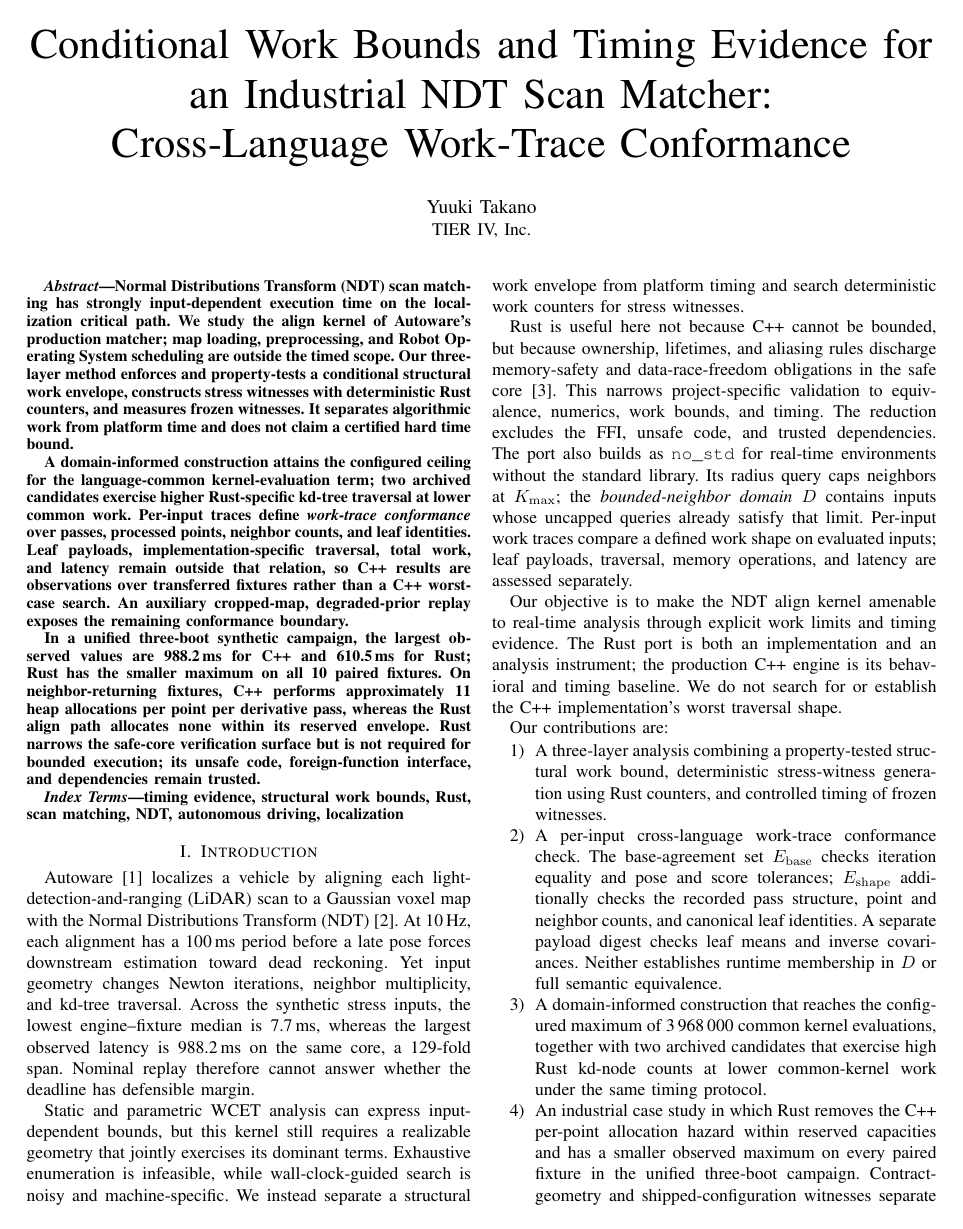
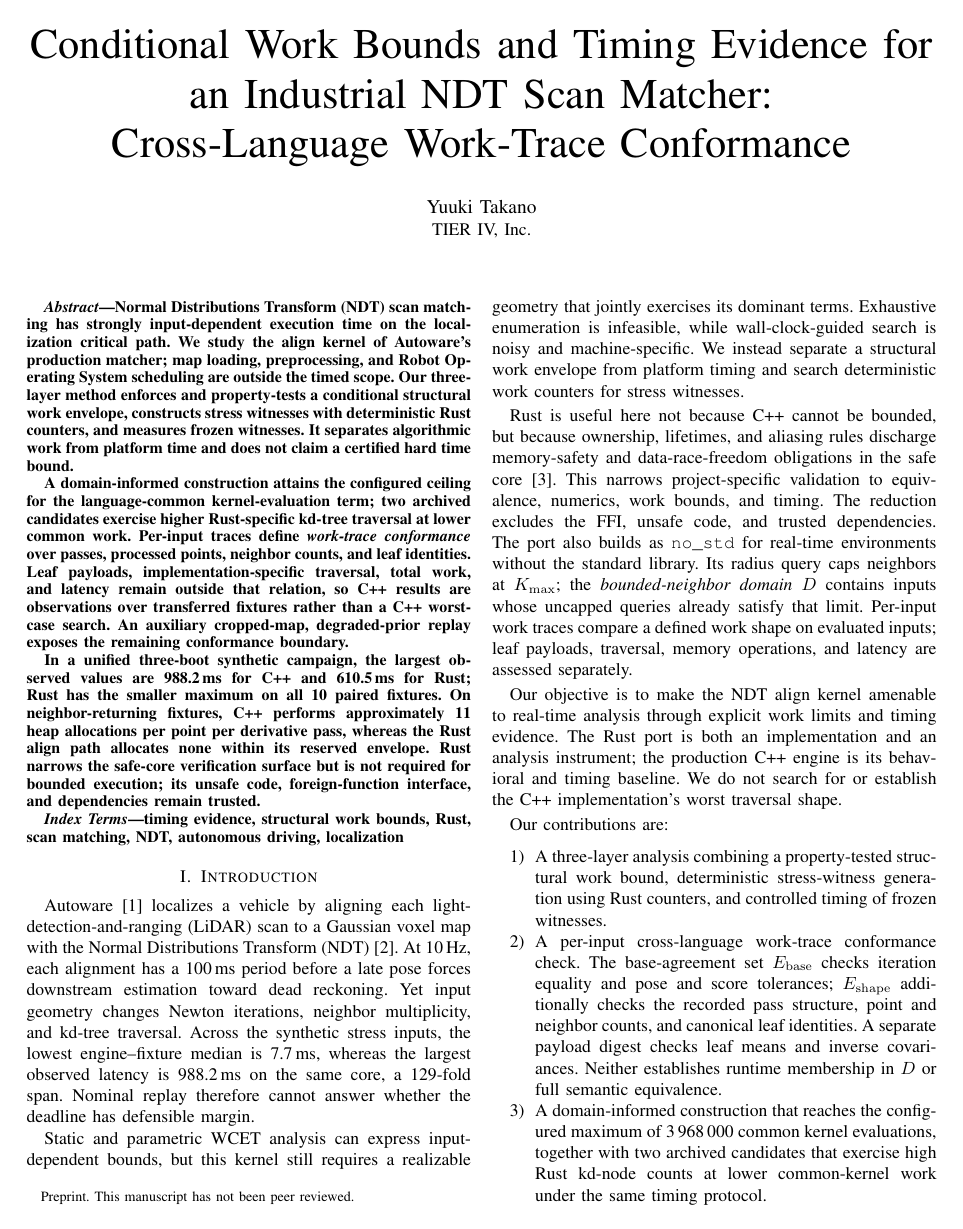
Before and after one commit to ytakano/autoware_workspace, a LaTeX paper (paper/main.tex): page 1 of 15. Compiled offline with pdfLaTeX.

Commit message:
docs(paper): mark manuscript as preprint
Signed-off-by: Yuuki Takano <ytakanoster@gmail.com>

```diff
--- a/paper/main.tex
+++ b/paper/main.tex
@@ -1,5 +1,6 @@
 % Build: make  (latexmk -pdf main)
 \documentclass[conference]{IEEEtran}
+\IEEEoverridecommandlockouts
 
 \usepackage[T1]{fontenc}
 \usepackage[utf8]{inputenc}
@@ -53,6 +54,7 @@ Cross-Language Work-Trace Conformance}
 \author{%
   \IEEEauthorblockN{Yuuki Takano}
   \IEEEauthorblockA{TIER IV, Inc.}
+  \thanks{Preprint. This manuscript has not been peer reviewed.}
 }
 
 \maketitle
```
